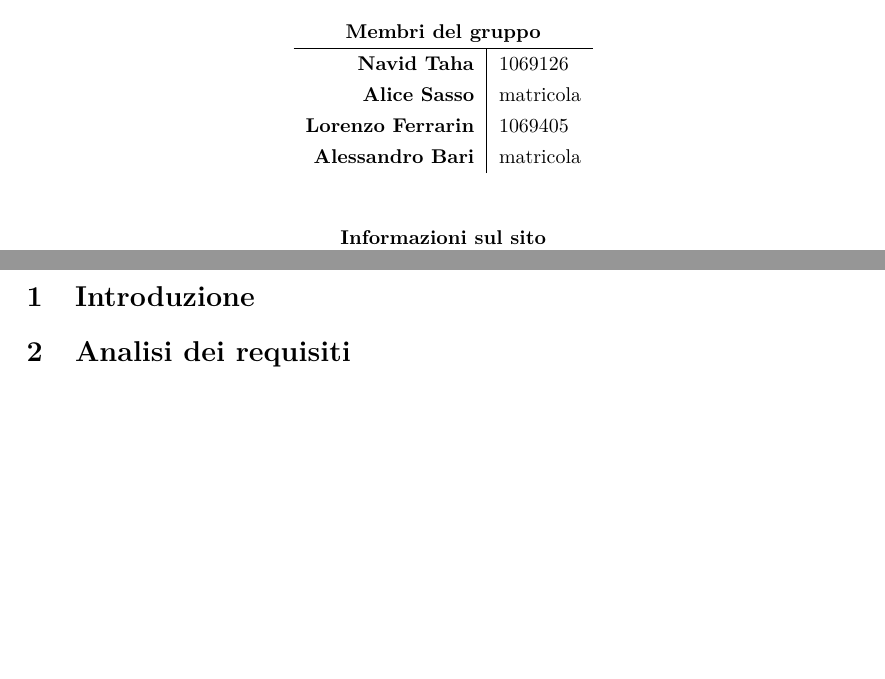
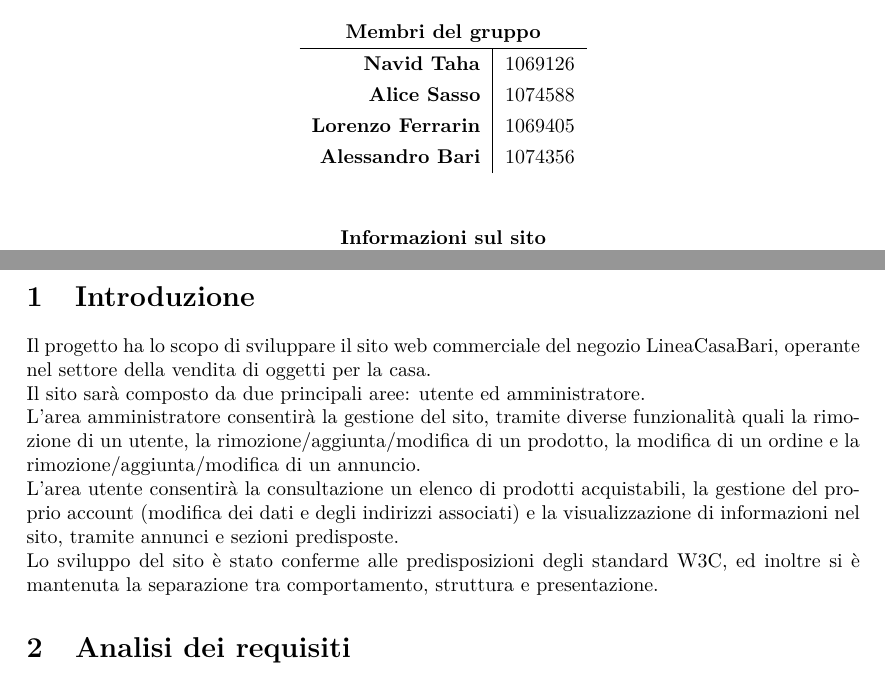
Before and after one commit to Khambrin/LineaCasaBari, a LaTeX document (Relazione/relazione_LineaCasaBari.tex, which reads Relazione/global.tex): two parts of pages 1 and 3 of 3, joined at a grey line, cut so that both start at the same text, the shorter picture padded with empty space. Compiled offline with pdfLaTeX.

Commit message:
completata introduzione relazione

```diff
--- a/Relazione/global.tex
+++ b/Relazione/global.tex
@@ -26,9 +26,9 @@
     \hline
 
     \textbf{Navid Taha} & 1069126 \\
-    \textbf{Alice Sasso} & matricola \\
+    \textbf{Alice Sasso} & 1074588 \\
     \textbf{Lorenzo Ferrarin} & 1069405 \\
-    \textbf{Alessandro Bari} & matricola \\
+    \textbf{Alessandro Bari} & 1074356 \\
   \end{tabular}
   \egroup
 
--- a/Relazione/relazione_LineaCasaBari.tex
+++ b/Relazione/relazione_LineaCasaBari.tex
@@ -10,6 +10,11 @@
 \clearpage
 
 \section{Introduzione}
+Il progetto ha lo scopo di sviluppare il sito web commerciale del negozio LineaCasaBari, operante nel settore della vendita di oggetti per la casa. \\
+Il sito sarà composto da due principali aree: utente ed amministratore. \\
+L'area amministratore consentirà la gestione del sito, tramite diverse funzionalità quali la rimozione di un utente, la rimozione/aggiunta/modifica di un prodotto, la modifica di un ordine e la rimozione/aggiunta/modifica di un annuncio. \\
+L'area utente consentirà la consultazione un elenco di prodotti acquistabili, la gestione del proprio account (modifica dei dati e degli indirizzi associati) e la visualizzazione di informazioni nel sito, tramite annunci e sezioni predisposte. \\
+Lo sviluppo del sito è stato conferme alle predisposizioni degli standard W3C, ed inoltre si è mantenuta la separazione tra comportamento, struttura e presentazione.
 
 \section{Analisi dei requisiti} % individuazione degli utenti e delle loro esigenze
 
```
Also changed, not shown: Relazione/relazione_LineaCasaBari.pdf, 2 other files.
